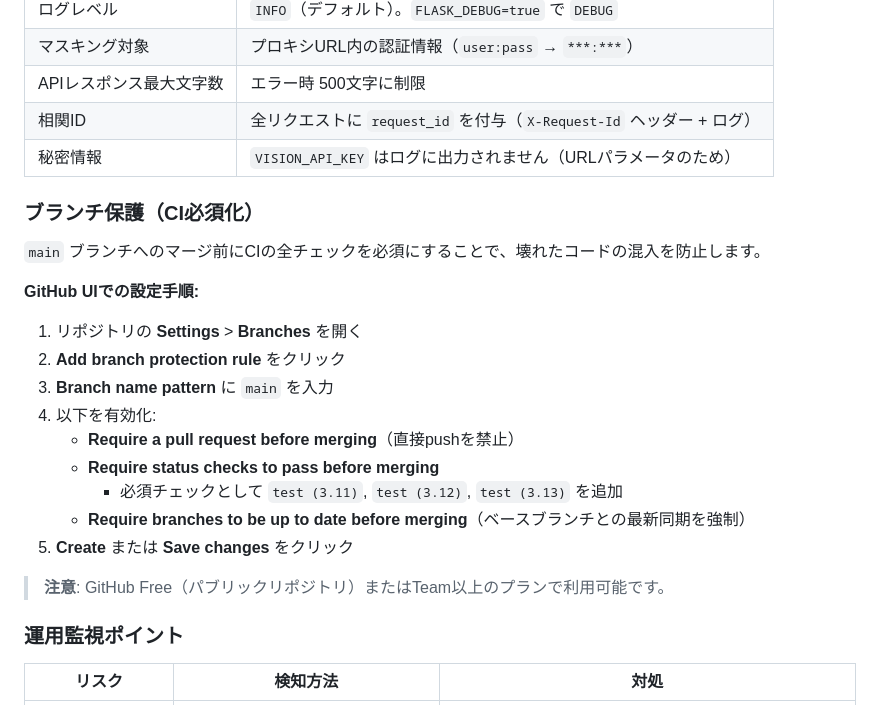
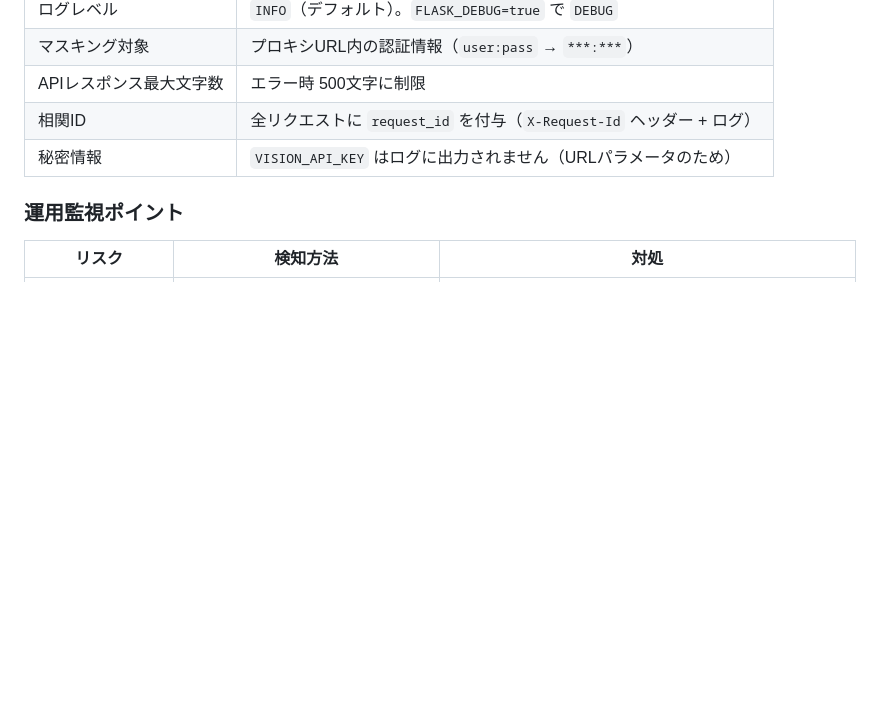
Before and after one commit to Naoki-Kaneda/Vision-Scanner, a Markdown page: README.md, the part around one of its changes. Drawn GitHub-style; blank space fills up the shorter version.

```diff
--- a/README.md
+++ b/README.md
@@ -168,24 +222,6 @@ APIキーの漏えいが疑われる場合は、以下の手順で即座に無
 | APIレスポンス最大文字数 | エラー時 500文字に制限 |
 | 相関ID | 全リクエストに `request_id` を付与（`X-Request-Id` ヘッダー + ログ） |
 | 秘密情報 | `VISION_API_KEY` はログに出力されません（URLパラメータのため） |
-
-### ブランチ保護（CI必須化）
-
-`main` ブランチへのマージ前にCIの全チェックを必須にすることで、壊れたコードの混入を防止します。
-
-**GitHub UIでの設定手順:**
-
-1. リポジトリの **Settings** > **Branches** を開く
-2. **Add branch protection rule** をクリック
-3. **Branch name pattern** に `main` を入力
-4. 以下を有効化:
-   - **Require a pull request before merging**（直接pushを禁止）
-   - **Require status checks to pass before merging**
-     - 必須チェックとして `test (3.11)`, `test (3.12)`, `test (3.13)` を追加
-   - **Require branches to be up to date before merging**（ベースブランチとの最新同期を強制）
-5. **Create** または **Save changes** をクリック
-
-> **注意**: GitHub Free（パブリックリポジトリ）またはTeam以上のプランで利用可能です。
 
 ### 運用監視ポイント
 
```
Also changed, not shown: other parts of README.md (+59 -5 lines).
